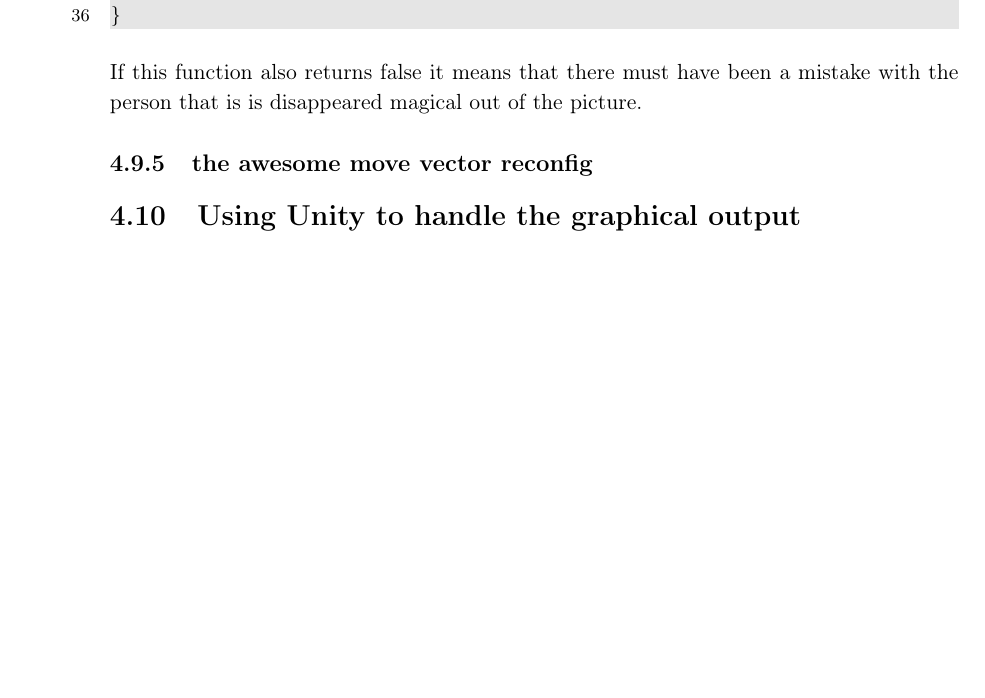
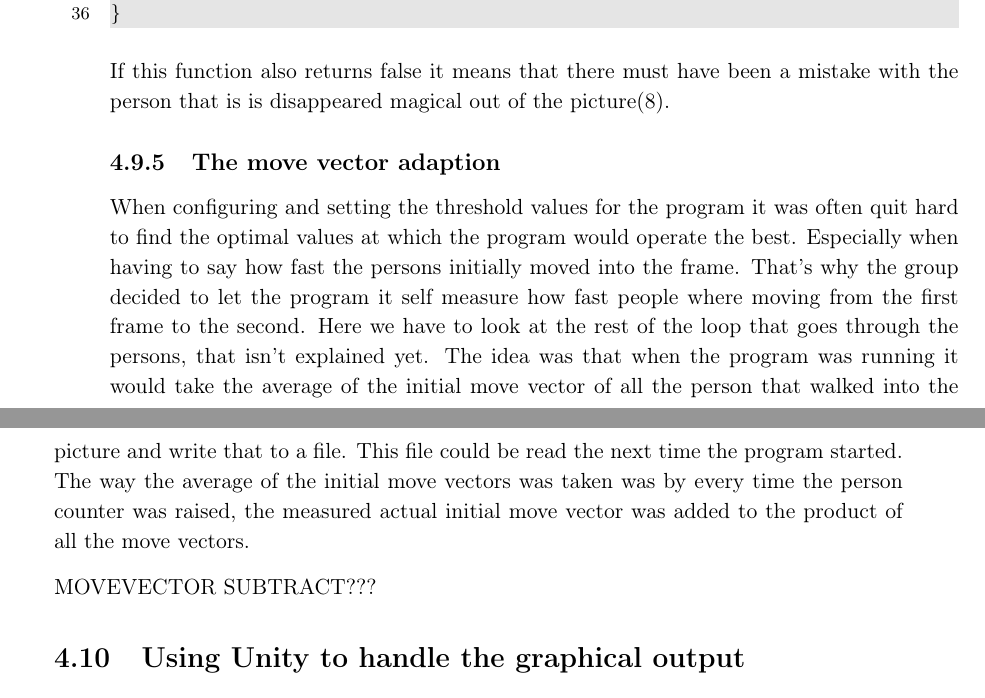
Before and after one commit to Wikzo/MagicCanvas_MedialogyP3_2012, a LaTeX thesis (Report/master.tex, which reads Report/programming.tex): part of page 74 of 97 before the commit and two parts of pages 74 and 75 of 98 after it, the two joined at a grey line, cut so that both start at the same text, the shorter picture padded with empty space. Compiled offline with pdfLaTeX.

Commit message:
max is cool and almost done with his part :):):)

```diff
--- a/Report/programming.tex
+++ b/Report/programming.tex
@@ -729,10 +732,13 @@ bool Picture::person::refindOccluded(Picture& parent)
 	return found;
 }
 \end{lstlisting}
-If this function also returns false it means that there must have been a mistake with the person that is is disappeared magical out of the picture.
+If this function also returns false it means that there must have been a mistake with the person that is is disappeared magical out of the picture(8).
 
-\subsection{the awesome move vector reconfig}
+\subsection{The move vector adaption}
+When configuring and setting the threshold values for the program it was often quit hard to find the optimal values at which the program would operate the best. Especially when having to say how fast the persons initially moved into the frame. That's why the group decided to let the program it self measure how fast people where moving from the first frame to the second. Here we have to look at the rest of the loop that goes through the persons, that isn't explained yet. The idea was that when the program was running it would take the average of the initial move vector of all the person that walked into the picture and write that to a file. This file could be read the next time the program started. The way the average of the initial move vectors was taken was by every time the person counter was raised, the measured actual initial move vector was added to the product of all the move vectors.
 
+
+MOVEVECTOR SUBTRACT???
 \section{Using Unity to handle the graphical output}
 After doing the initial prototype, the group realized that it would be difficult to use OpenCV to both extract the data from the camera and display it in some kind of graphical way. Since the program has to loop through a lot of data continuously, there was little resources left for it to actually display the results in an interesting way without being too slow. First the group thought about using multiple threads running in the program, but even then it would be hard to display more sophisticated graphics. OpenCV is not meant as a tool to display graphics, but more to for the analyzing/extracting part.
 
```
Also changed, not shown: Report/programming.tex (7 more changed lines).
